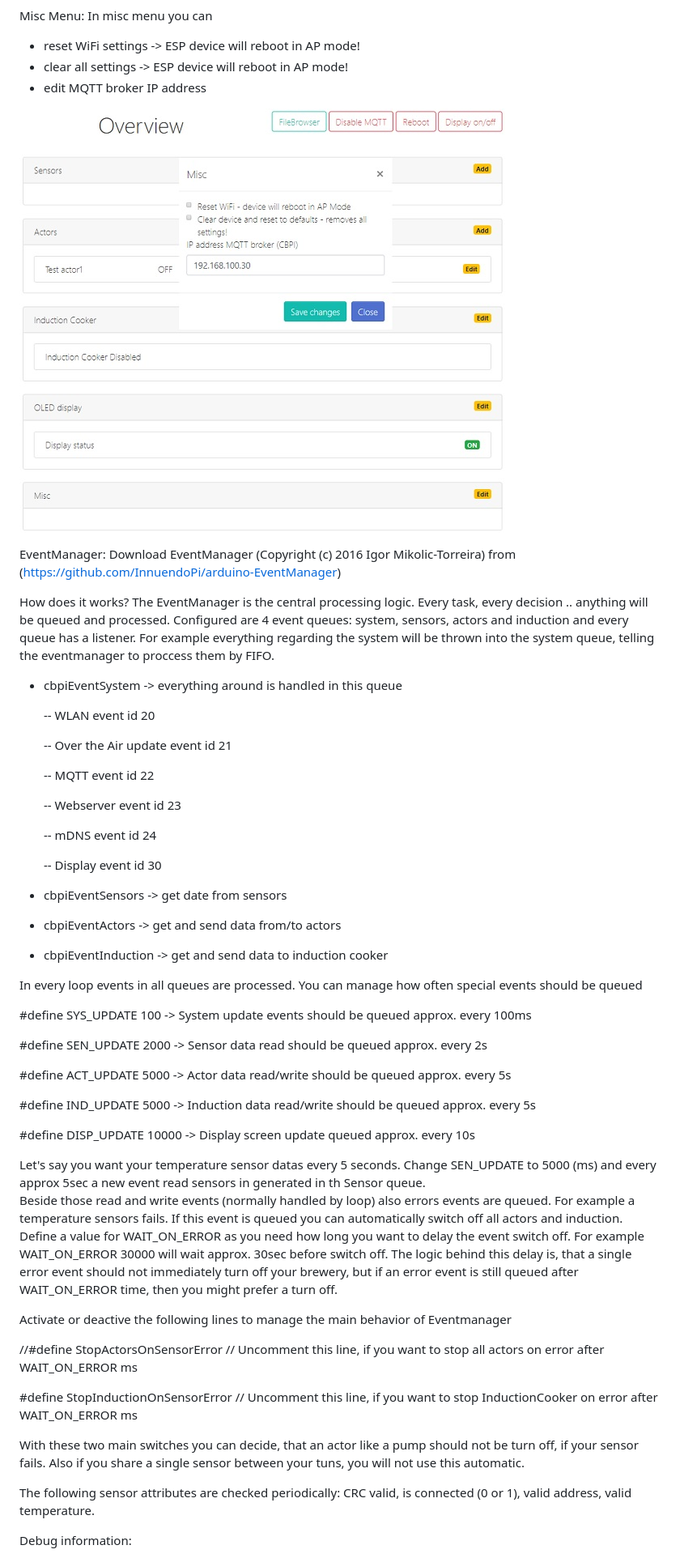
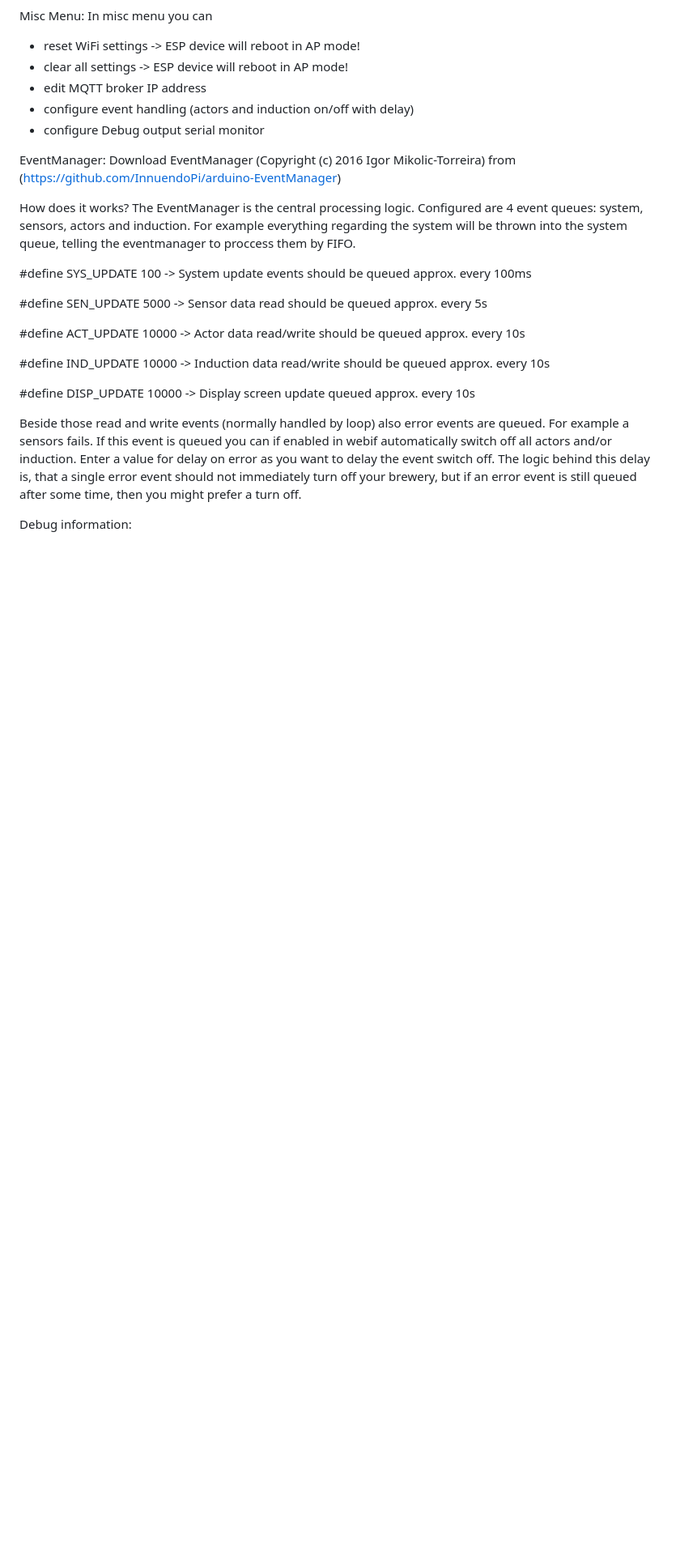
Before and after one commit to matschie1/MQTTDevice, a Markdown page: README.md, the part around one of its changes. Shown at 81% size. GitHub-like rendering; blank space fills up the shorter version.

```diff
--- a/README.md
+++ b/README.md
@@ -34,57 +18,27 @@ In misc menu you can
 - reset WiFi settings		-> ESP device will reboot in AP mode!
 - clear all settings		-> ESP device will reboot in AP mode!
 - edit MQTT broker IP address
-
-![Misc](/img/misc.jpg)
+- configure event handling (actors and induction on/off with delay)
+- configure Debug output serial monitor
 
 EventManager:
 Download EventManager (Copyright (c) 2016 Igor Mikolic-Torreira) from (https://github.com/InnuendoPi/arduino-EventManager)
 
 How does it works?
-The EventManager is the central processing logic. Every task, every decision .. anything will be queued and processed.
-Configured are 4 event queues: system, sensors, actors and induction and every queue has a listener. For example everything regarding the system will be thrown into the system queue, telling the eventmanager to proccess them by FIFO.
-- cbpiEventSystem		-> everything around is handled in this queue
-
-	-- WLAN 				event id 20
-
-	-- Over the Air update	event id 21
-
-	-- MQTT 				event id 22
-
-	-- Webserver				event id 23
-
-	-- mDNS					event id 24
-
-	-- Display				event id 30
-
-- cbpiEventSensors			-> get date from sensors
-- cbpiEventActors			-> get and send data from/to actors
-- cbpiEventInduction		-> get and send data to induction cooker
-
-In every loop events in all queues are processed. You can manage how often special events should be queued
+The EventManager is the central processing logic.
+Configured are 4 event queues: system, sensors, actors and induction. For example everything regarding the system will be thrown into the system queue, telling the eventmanager to proccess them by FIFO.
 
 #define SYS_UPDATE  100		-> System update events should be queued approx. every 100ms
 
-#define SEN_UPDATE  2000	-> Sensor data read should be queued approx. every 2s
+#define SEN_UPDATE  5000	-> Sensor data read should be queued approx. every 5s
 
-#define ACT_UPDATE  5000	-> Actor data read/write should be queued approx. every 5s
+#define ACT_UPDATE  10000	-> Actor data read/write should be queued approx. every 10s
 
-#define IND_UPDATE  5000	-> Induction data read/write should be queued approx. every 5s
+#define IND_UPDATE  10000	-> Induction data read/write should be queued approx. every 10s
 
 #define DISP_UPDATE 10000	-> Display screen update queued approx. every 10s
 
-Let's say you want your temperature sensor datas every 5 seconds. Change SEN_UPDATE to 5000 (ms) and every approx 5sec a new event read sensors in generated in th Sensor queue.
-Beside those read and write events (normally handled by loop) also errors events are queued. For example a temperature sensors fails. If this event is queued you can automatically switch off all actors and induction. Define a value for WAIT_ON_ERROR as you need how long you want to delay the event switch off. For example WAIT_ON_ERROR 30000 will wait approx. 30sec before switch off. The logic behind this delay is, that a single error event should not immediately turn off your brewery, but if an error event is still queued after WAIT_ON_ERROR time, then you might prefer a turn off.
-
-Activate or deactive the following lines to manage the main behavior of Eventmanager
-
-//#define StopActorsOnSensorError       // Uncomment this line, if you want to stop all actors on error after WAIT_ON_ERROR ms
-
-#define StopInductionOnSensorError      // Uncomment this line, if you want to stop InductionCooker on error after WAIT_ON_ERROR ms
-
-With these two main switches you can decide, that an actor like a pump should not be turn off, if your sensor fails. Also if you share a single sensor between your tuns, you will not use this automatic.
-
-The following sensor attributes are checked periodically: CRC valid, is connected (0 or 1), valid address, valid temperature.
+Beside those read and write events (normally handled by loop) also error events are queued. For example a sensors fails. If this event is queued you can if enabled in webif automatically switch off all actors and/or induction. Enter a value for delay on error as you want to delay the event switch off. The logic behind this delay is, that a single error event should not immediately turn off your brewery, but if an error event is still queued after some time, then you might prefer a turn off.
 
 Debug information:
 
```
Also changed, not shown: other parts of README.md (+11 -29 lines), img/display.jpg (added), img/display1.jpg (added), img/display2.jpg (added), img/display3.jpg (added).
